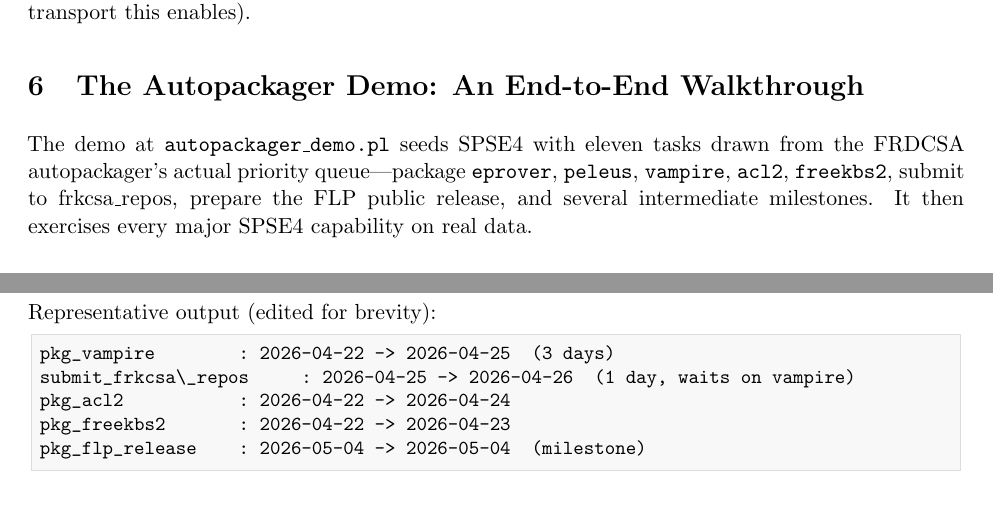
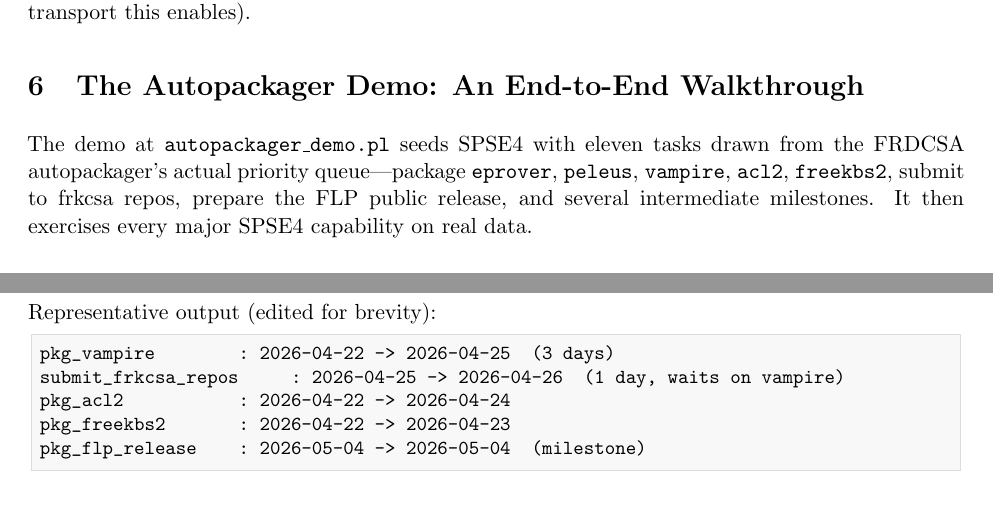
Before and after one commit to aindilis/spse4, a LaTeX paper (docs/spse4.tex): two parts of pages 9 and 10 of 15, joined at a grey line, cut so that both start at the same text. Compiled offline with pdfLaTeX.

Commit message:
Cleaned frkcsa_papers references in paper and regenerated.

```diff
--- a/docs/spse4.tex
+++ b/docs/spse4.tex
@@ -587,7 +587,7 @@ server-authoritative fanout the v0.2 collaboration layer will need (see
 The demo at \texttt{autopackager\_demo.pl} seeds SPSE4 with eleven tasks
 drawn from the FRDCSA autopackager's actual priority queue---package
 \texttt{eprover}, \texttt{peleus}, \texttt{vampire}, \texttt{acl2},
-\texttt{freekbs2}, submit to frkcsa\_repos, prepare the FLP public release, and
+\texttt{freekbs2}, submit to frkcsa repos, prepare the FLP public release, and
 several intermediate milestones. It then exercises every major SPSE4
 capability on real data.
 
@@ -631,7 +631,7 @@ Representative output (edited for brevity):
 
 \begin{lstlisting}
 pkg_vampire        : 2026-04-22 -> 2026-04-25  (3 days)
-submit_frkcsa\_repos     : 2026-04-25 -> 2026-04-26  (1 day, waits on vampire)
+submit_frkcsa_repos     : 2026-04-25 -> 2026-04-26  (1 day, waits on vampire)
 pkg_acl2           : 2026-04-22 -> 2026-04-24
 pkg_freekbs2       : 2026-04-22 -> 2026-04-23
 pkg_flp_release    : 2026-05-04 -> 2026-05-04  (milestone)
```
Also changed, not shown: docs/spse4.pdf.
